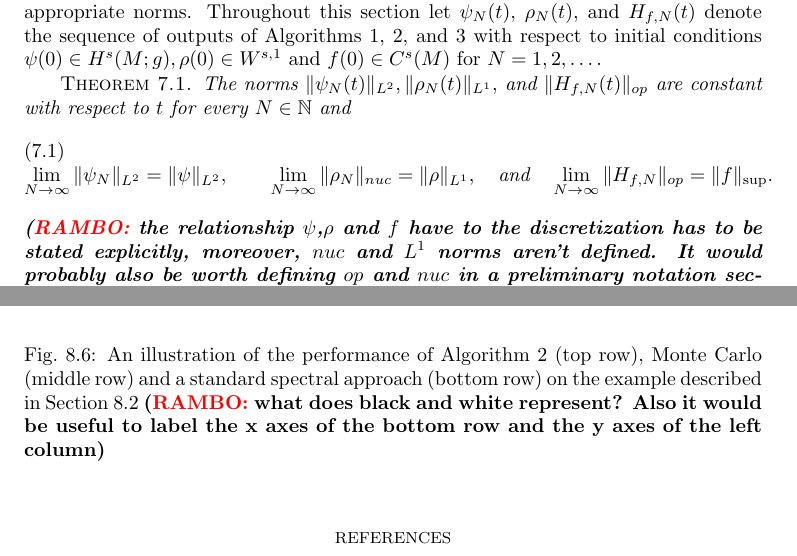
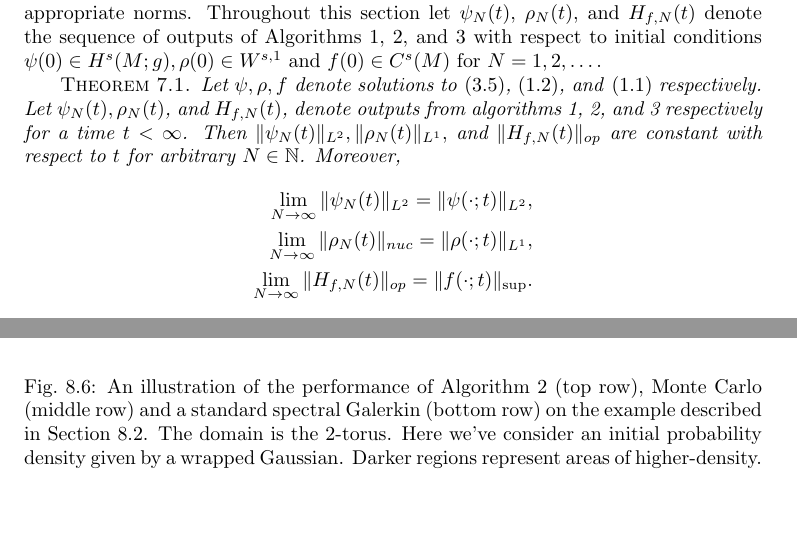
Before and after one commit to ramvasudevan/FBoperator, a LaTeX paper (dynamical_systems_paper/JacVas2015_SIADS.tex): two parts of pages 16 and 21 of 21, joined at a grey line, cut so that both start at the same text, the shorter picture padded with empty space. Compiled offline with pdfLaTeX; a LaTeX package or settings file that is missing is left out.

Commit message:
fixed some figures and deleted Rams comments

```diff
--- a/dynamical_systems_paper/JacVas2015_SIADS.tex
+++ b/dynamical_systems_paper/JacVas2015_SIADS.tex
@@ -1130,13 +1130,15 @@ outputs of Algorithms \ref{alg:half density}, \ref{alg:density}, and \ref{alg:fu
 with respect to initial conditions $\psi(0) \in H^{s}(M;g), \rho(0) \in W^{s,1}$ and $f(0) \in C^{s}(M)$ for $N = 1,2,\dots$.
 
 \begin{theorem} \label{thm:norms}
-	The norms $\| \psi_{N} (t)\|_{L^{2}}, \|\rho_{N}(t)\|_{L^{1}},$ and $\| H_{f,N}(t) \|_{op}$ are constant with respect to $t$ for every $N \in \mathbb{N}$ and
-	\begin{align}
-		\lim_{N \to \infty} \| \psi_{N} \|_{L^{2}} = \| \psi \|_{L^{2}}, \quad \quad
-		\lim_{N \to \infty} \| \rho_{N} \|_{nuc} = \| \rho \|_{L^{1}}, \quad \textrm{and} \quad
-		\lim_{N \to \infty} \| H_{f,N} \|_{op} = \| f \|_{\sup}.
-	\end{align}
-	\ram{the relationship $\psi$,$\rho$ and $f$ have to the discretization has to be stated explicitly, moreover, $nuc$ and $L^1$ norms aren't defined. It would probably also be worth defining $op$ and $nuc$ in a preliminary notation section.}
+	Let $\psi,\rho,f$ denote solutions to \eqref{eq:half density pde}, \eqref{eq:density pde}, and \eqref{eq:function pde} respectively.
+	Let $\psi_{N}(t),\rho_{N}(t)$, and $H_{f,N}(t)$, denote outputs from algorithms \ref{alg:half density}, \ref{alg:density}, and \ref{alg:function} respectively for a time $t < \infty$.
+	Then $\| \psi_{N} (t)\|_{L^{2}}, \|\rho_{N}(t)\|_{L^{1}},$ and $\| H_{f,N}(t) \|_{op}$ are constant with respect to $t$ for arbitrary $N \in \mathbb{N}$.
+	Moreover,
+	\begin{align*}
+		\lim_{N \to \infty} \| \psi_{N} (t) \|_{L^{2}} = \| \psi(\cdot; t) \|_{L^{2}}, \\
+		\lim_{N \to \infty} \| \rho_{N}(t) \|_{nuc} = \| \rho(\cdot; t) \|_{L^{1}}, \\
+		\lim_{N \to \infty} \| H_{f,N}(t) \|_{op} = \| f( \cdot ;t) \|_{\sup}.
+	\end{align*}
 \end{theorem}
 \begin{proof}
 	To prove $\| H_{f,N} \|_{op}$ is conserved note that the evolution is isospectral ~\cite{Calvo1997}.
@@ -1346,5 +1348,4 @@ This is depicted in Figure \ref{fig:norms}
 \begin{figure}[h]
 	\hspace*{-1.2cm}
 	\includegraphics[width=1.15\textwidth]{./images/function_plots/discrepancy}
-	\caption{The discrepancy due to non-preservation of scalar products under a standard spectral discretization (blue) and under the discretization described in Algorithm \ref{alg:function} (red).
-	Note that the discrepancy due to Algorithm \ref{alg:function} is difficult to see because it is of order $10^{-8}$. \ram{why not use a logarithmic plot? Also could you label the axes?} }
+	\caption{The discrepancy due to non-preservation of scalar products under a standard spectral Galerkin discretization.
@@ -1485,7 +1487,8 @@ Notice that Algorithm \ref{alg:density} performs well when compared to the stand
 \begin{figure}
 	\centering
 	\includegraphics[width=1\textwidth]{./images/ABCD_flow.png}
-	\caption{An illustration of the performance of Algorithm \ref{alg:density} (top row), Monte Carlo (middle row) and a standard spectral approach (bottom row) on the example described in Section \ref{sec:ABC_flow} \ram{what does black and white represent? Also it would be useful to label the x axes of the bottom row and the y axes of the left column}}
+	\caption{An illustration of the performance of Algorithm \ref{alg:density} (top row), Monte Carlo (middle row) and a standard spectral Galerkin (bottom row) on the example described in Section \ref{sec:ABC_flow}.
+	The domain is the $2$-torus.  Here we've consider an initial probability density given by a wrapped Gaussian. Darker regions represent areas of higher-density.}
 	\label{fig:ABCD}
 \end{figure}
 
```
Also changed, not shown: dynamical_systems_paper/JacVas2015_SIADS.tex (23 more changed lines).
